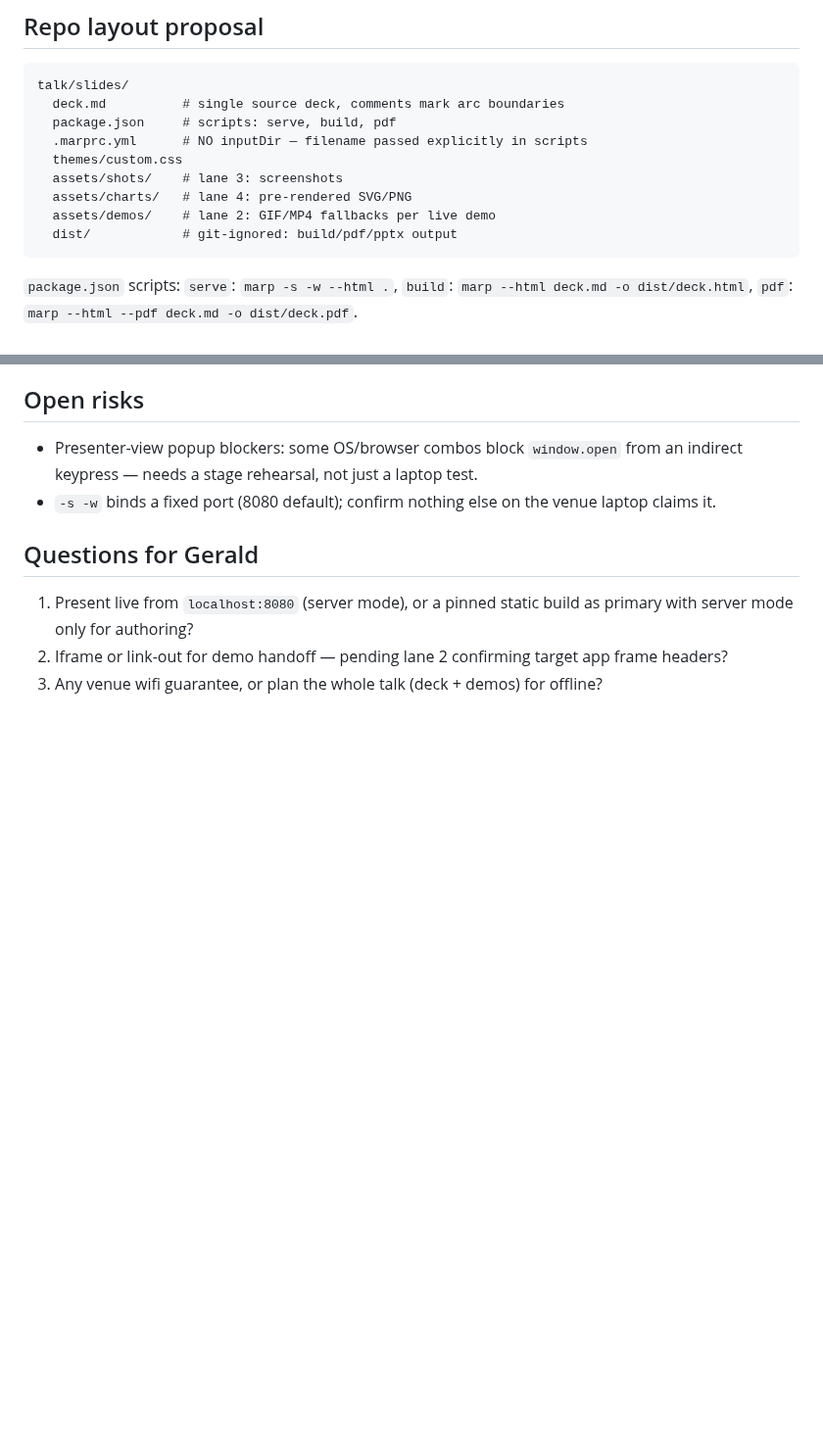
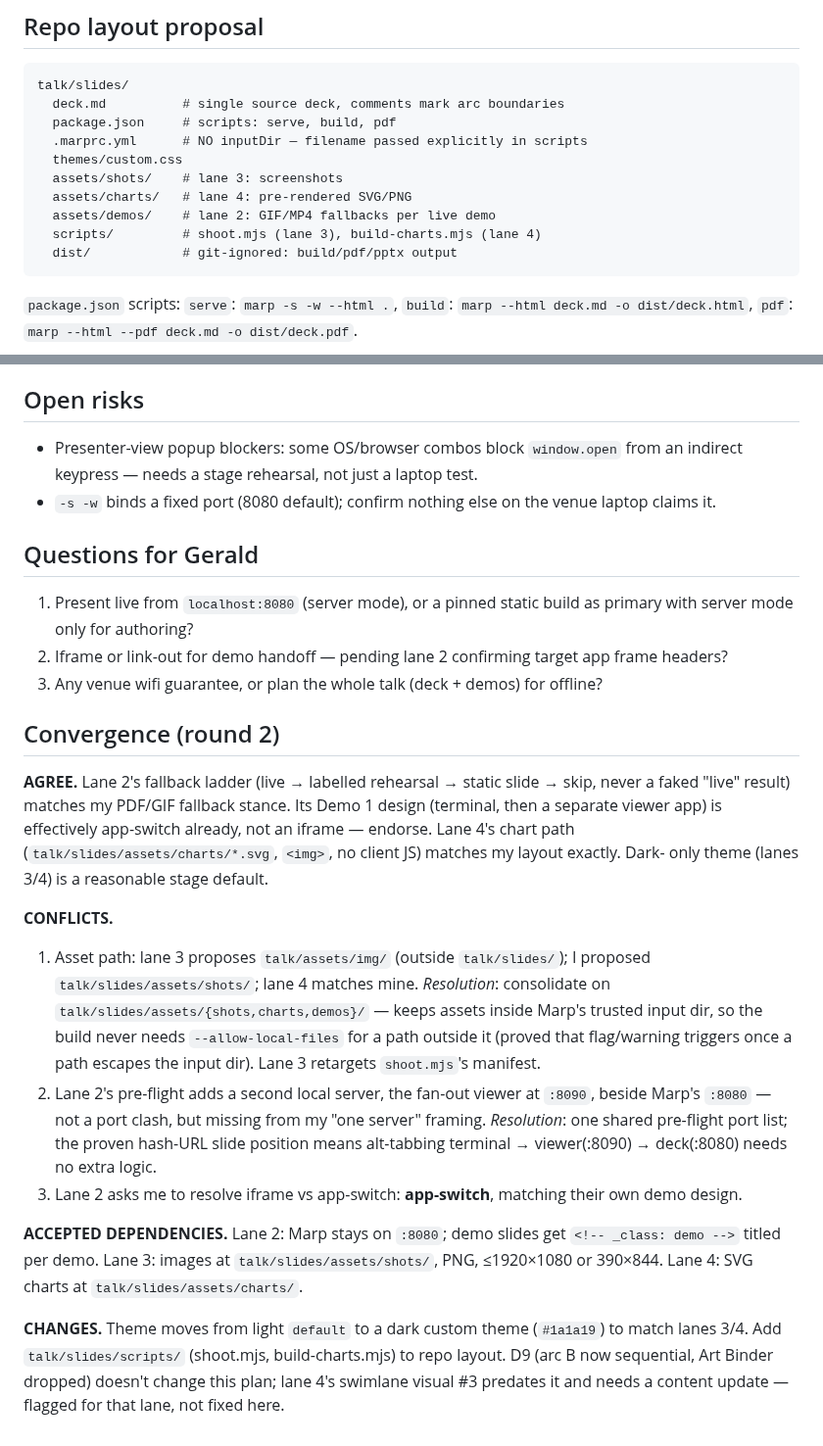
Before and after one commit to gsornsen/htsysadath, a Markdown page: talk/plan/01-marp-runtime.md, 2 parts joined by grey strips. Shown at 98% size. GitHub-like rendering; blank space fills up the shorter version.

Commit message:
plan: round-2 convergence — asset path conflict, port list, app-switch
Merged main (D9, plans 02-04). Appended Convergence (round 2) section to
01-marp-runtime.md: endorses lane 2's fallback ladder and lane 4's chart
path; flags the talk/assets/img vs talk/slides/assets/shots path conflict
with lane 3 (resolve to talk/slides/assets/ so the build stays inside
Marp's trusted input dir); folds lane 2's viewer port (:8090) into the
runtime's port list; answers lane 2's iframe-vs-app-switch question with
app-switch. Plan changes: dark theme default, scripts/ dir added to repo
layout. No servers run this round.

Co-Authored-By: Claude Sonnet 5 <noreply@anthropic.com>
Claude-Session: https://claude.ai/code/session_016npEobfYAe8BQwo1YdaQwN

````diff
--- a/talk/plan/01-marp-runtime.md
+++ b/talk/plan/01-marp-runtime.md
@@ -84,6 +84,7 @@ talk/slides/
   assets/shots/    # lane 3: screenshots
   assets/charts/   # lane 4: pre-rendered SVG/PNG
   assets/demos/    # lane 2: GIF/MP4 fallbacks per live demo
+  scripts/         # shoot.mjs (lane 3), build-charts.mjs (lane 4)
   dist/            # git-ignored: build/pdf/pptx output
 ```
 
@@ -114,3 +115,32 @@ dist/deck.html`, `pdf`: `marp --html --pdf deck.md -o dist/deck.pdf`.
    server mode only for authoring?
 2. Iframe or link-out for demo handoff — pending lane 2 confirming target app frame headers?
 3. Any venue wifi guarantee, or plan the whole talk (deck + demos) for offline?
+
+## Convergence (round 2)
+
+**AGREE.** Lane 2's fallback ladder (live → labelled rehearsal → static slide → skip, never a
+faked "live" result) matches my PDF/GIF fallback stance. Its Demo 1 design (terminal, then a
+separate viewer app) is effectively app-switch already, not an iframe — endorse. Lane 4's chart
+path (`talk/slides/assets/charts/*.svg`, `<img>`, no client JS) matches my layout exactly. Dark-
+only theme (lanes 3/4) is a reasonable stage default.
+
+**CONFLICTS.**
+1. Asset path: lane 3 proposes `talk/assets/img/` (outside `talk/slides/`); I proposed
+   `talk/slides/assets/shots/`; lane 4 matches mine. *Resolution*: consolidate on
+   `talk/slides/assets/{shots,charts,demos}/` — keeps assets inside Marp's trusted input dir, so
+   the build never needs `--allow-local-files` for a path outside it (proved that flag/warning
+   triggers once a path escapes the input dir). Lane 3 retargets `shoot.mjs`'s manifest.
+2. Lane 2's pre-flight adds a second local server, the fan-out viewer at `:8090`, beside Marp's
+   `:8080` — not a port clash, but missing from my "one server" framing. *Resolution*: one shared
+   pre-flight port list; the proven hash-URL slide position means alt-tabbing terminal →
+   viewer(:8090) → deck(:8080) needs no extra logic.
+3. Lane 2 asks me to resolve iframe vs app-switch: **app-switch**, matching their own demo design.
+
+**ACCEPTED DEPENDENCIES.** Lane 2: Marp stays on `:8080`; demo slides get `<!-- _class: demo -->`
+titled per demo. Lane 3: images at `talk/slides/assets/shots/`, PNG, ≤1920×1080 or 390×844. Lane
+4: SVG charts at `talk/slides/assets/charts/`.
+
+**CHANGES.** Theme moves from light `default` to a dark custom theme (`#1a1a19`) to match lanes
+3/4. Add `talk/slides/scripts/` (shoot.mjs, build-charts.mjs) to repo layout. D9 (arc B now
+sequential, Art Binder dropped) doesn't change this plan; lane 4's swimlane visual #3 predates it
+and needs a content update — flagged for that lane, not fixed here.
````
